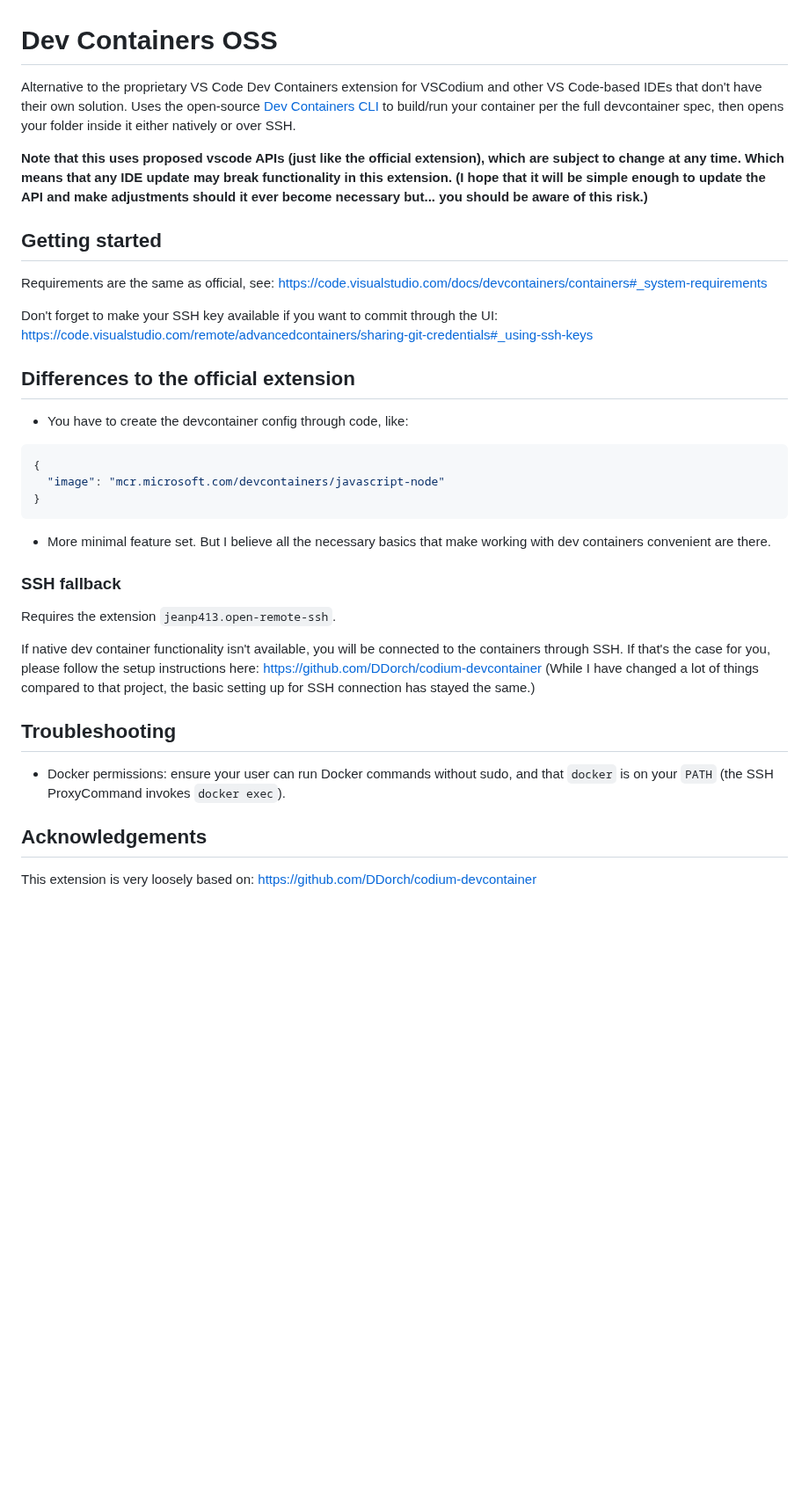
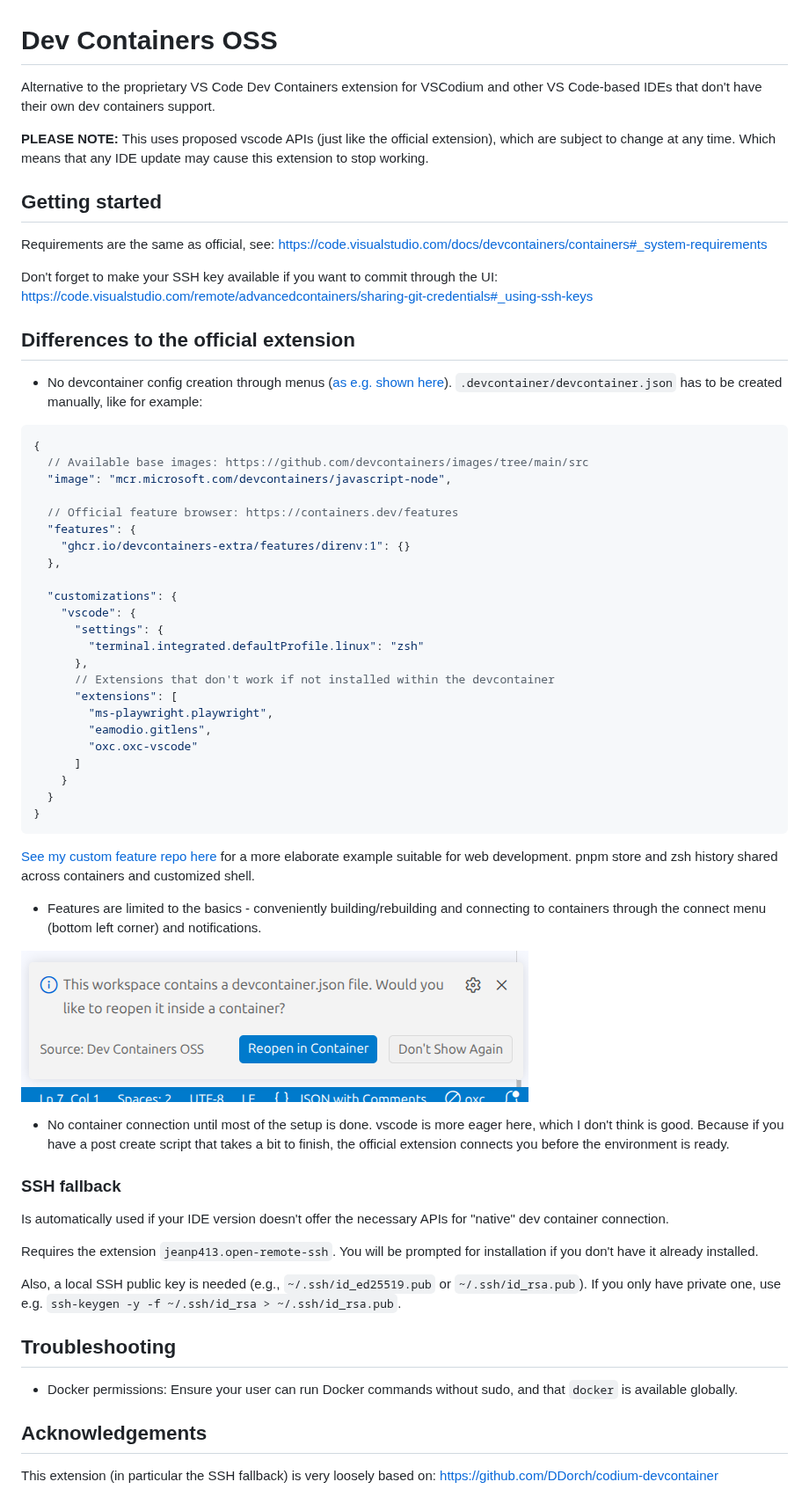
Before and after one commit to s-h-a-d-o-w/dev-containers-oss, a Markdown page: README.md, the part around the change. Shown at 88% size. GitHub-like rendering; pictures changed too: assets/prompt-screenshot.png (added); blank space fills up the shorter version.

Commit message:
Finalize README for first release

````diff
--- a/README.md
+++ b/README.md
@@ -1,8 +1,8 @@
 # Dev Containers OSS
 
-Alternative to the proprietary VS Code Dev Containers extension for VSCodium and other VS Code-based IDEs that don't have their own solution. Uses the open-source [Dev Containers CLI](https://github.com/devcontainers/cli) to build/run your container per the full devcontainer spec, then opens your folder inside it either natively or over SSH.
+Alternative to the proprietary VS Code Dev Containers extension for VSCodium and other VS Code-based IDEs that don't have their own dev containers support.
 
-**Note that this uses proposed vscode APIs (just like the official extension), which are subject to change at any time. Which means that any IDE update may break functionality in this extension. (I hope that it will be simple enough to update the API and make adjustments should it ever become necessary but... you should be aware of this risk.)**
+**PLEASE NOTE:** This uses proposed vscode APIs (just like the official extension), which are subject to change at any time. Which means that any IDE update may cause this extension to stop working.
 
 ## Getting started
 
@@ -12,26 +12,54 @@ Don't forget to make your SSH key available if you want to commit through the UI
 
 ## Differences to the official extension
 
-- You have to create the devcontainer config through code, like:
+- No devcontainer config creation through menus ([as e.g. shown here](https://code.visualstudio.com/docs/devcontainers/tutorial#_get-the-sample)). `.devcontainer/devcontainer.json` has to be created manually, like for example:
 
 ```json
 {
-  "image": "mcr.microsoft.com/devcontainers/javascript-node"
+  // Available base images: https://github.com/devcontainers/images/tree/main/src
+  "image": "mcr.microsoft.com/devcontainers/javascript-node",
+
+  // Official feature browser: https://containers.dev/features
+  "features": {
+    "ghcr.io/devcontainers-extra/features/direnv:1": {}
+  },
+
+  "customizations": {
+    "vscode": {
+      "settings": {
+        "terminal.integrated.defaultProfile.linux": "zsh"
+      },
+      // Extensions that don't work if not installed within the devcontainer
+      "extensions": [
+        "ms-playwright.playwright",
+        "eamodio.gitlens",
+        "oxc.oxc-vscode"
+      ]
+    }
+  }
 }
 ```
 
-- More minimal feature set. But I believe all the necessary basics that make working with dev containers convenient are there.
+[See my custom feature repo here](https://github.com/s-h-a-d-o-w/devcontainers-features) for a more elaborate example suitable for web development. pnpm store and zsh history shared across containers and customized shell.
+
+- Features are limited to the basics - conveniently building/rebuilding and connecting to containers through the connect menu (bottom left corner) and notifications.
+
+![Prompt screenshot](./assets/prompt-screenshot.png "Prompt screenshot")
+
+- No container connection until most of the setup is done. vscode is more eager here, which I don't think is good. Because if you have a post create script that takes a bit to finish, the official extension connects you before the environment is ready.
 
 ### SSH fallback
 
-Requires the extension `jeanp413.open-remote-ssh`.
+Is automatically used if your IDE version doesn't offer the necessary APIs for "native" dev container connection.
 
-If native dev container functionality isn't available, you will be connected to the containers through SSH. If that's the case for you, please follow the setup instructions here: https://github.com/DDorch/codium-devcontainer (While I have changed a lot of things compared to that project, the basic setting up for SSH connection has stayed the same.)
+Requires the extension `jeanp413.open-remote-ssh`. You will be prompted for installation if you don't have it already installed.
+
+Also, a local SSH public key is needed (e.g., `~/.ssh/id_ed25519.pub` or `~/.ssh/id_rsa.pub`). If you only have private one, use e.g. `ssh-keygen -y -f ~/.ssh/id_rsa > ~/.ssh/id_rsa.pub`.
 
 ## Troubleshooting
 
-- Docker permissions: ensure your user can run Docker commands without sudo, and that `docker` is on your `PATH` (the SSH ProxyCommand invokes `docker exec`).
+- Docker permissions: Ensure your user can run Docker commands without sudo, and that `docker` is available globally.
 
 ## Acknowledgements
 
-This extension is very loosely based on: https://github.com/DDorch/codium-devcontainer
+This extension (in particular the SSH fallback) is very loosely based on: https://github.com/DDorch/codium-devcontainer
````
